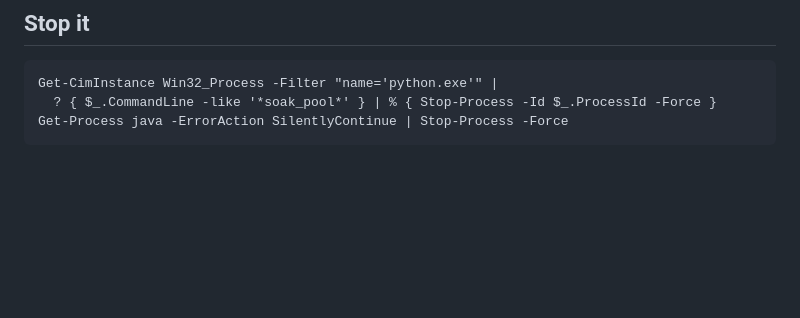
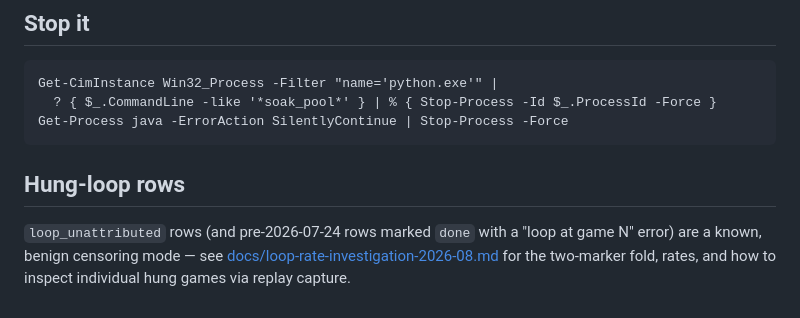
Before and after one commit to LlamaAdam/commander-builder, a Markdown page: docs/SOAK_RUNBOOK.md, the part around the change. GitHub-like rendering; blank space fills up the shorter version.

````diff
--- a/docs/SOAK_RUNBOOK.md
+++ b/docs/SOAK_RUNBOOK.md
@@ -172,3 +172,11 @@ Get-CimInstance Win32_Process -Filter "name='python.exe'" |
   ? { $_.CommandLine -like '*soak_pool*' } | % { Stop-Process -Id $_.ProcessId -Force }
 Get-Process java -ErrorAction SilentlyContinue | Stop-Process -Force
 ```
+
+## Hung-loop rows
+
+`loop_unattributed` rows (and pre-2026-07-24 rows marked `done` with a
+"loop at game N" error) are a known, benign censoring mode — see
+[docs/loop-rate-investigation-2026-08.md](loop-rate-investigation-2026-08.md)
+for the two-marker fold, rates, and how to inspect individual hung games
+via replay capture.
````
Also changed, not shown: docs/STATUS.md (+7 -0 lines), docs/loop-rate-investigation-2026-08.md (added, +65 -0 lines).
